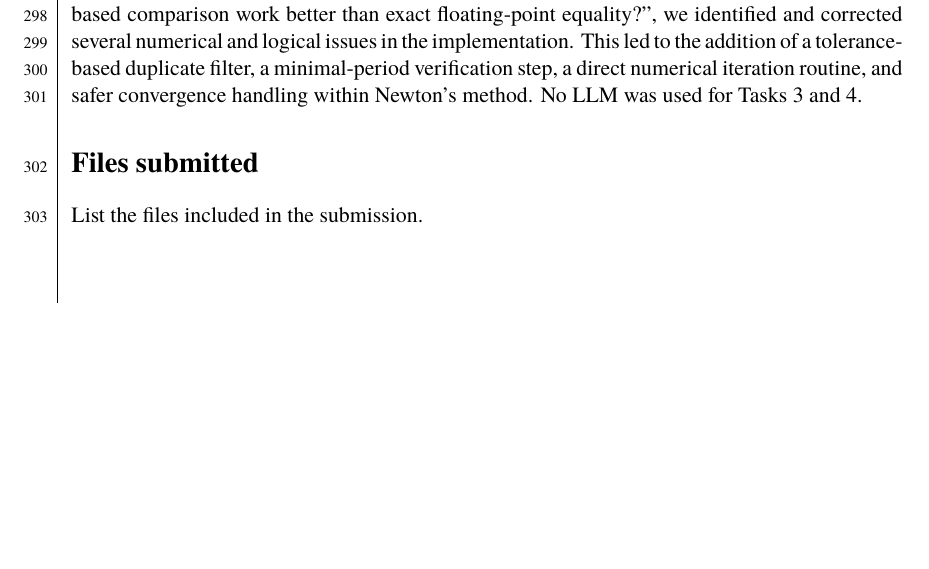
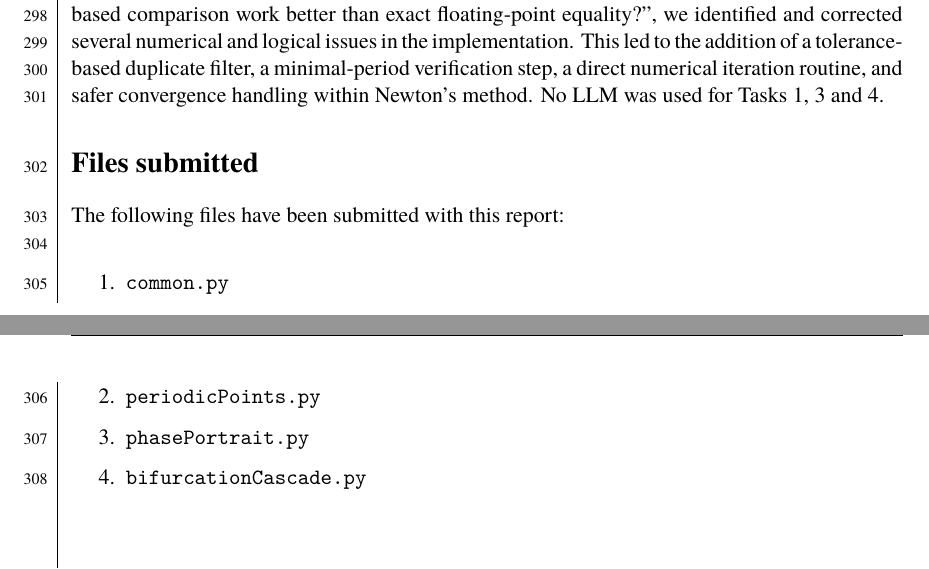
Before and after one commit to dragonesk22/MOCS, a LaTeX document (reports/L1/src/main.tex, which reads reports/L1/src/texfiles/discussion.tex): part of page 28 of 29 before the commit and two parts of pages 28 and 29 of 30 after it, the two joined at a grey line, cut so that both start at the same text, the shorter picture padded with empty space. Compiled offline with XeLaTeX; a missing font is replaced by an installed copy or a similar font.

Commit message:
submission files

```diff
--- a/reports/L1/src/texfiles/discussion.tex
+++ b/reports/L1/src/texfiles/discussion.tex
@@ -9,8 +9,13 @@
 
 
 For Task 2, ChatGPT was used as a debugging and code-refinement tool. The core programming work, including the implementation of Newton’s method, the search for period-2 and period-3 points, and the production of the corresponding plots, was carried out by us. When comparing the numerical results with those obtained in other parts of the assignment, we noticed that the code was returning more periodic points than expected. By uploading the code and using prompts such as “Check the Jacobian evaluation, update step, stopping criterion, and handling of failed iterations” and “Numerically identical solutions are counted multiple times, will a tolerance-based comparison work better than exact floating-point equality?”, we identified and corrected several numerical and logical issues in the implementation. This led to the addition of a tolerance-based duplicate filter, a minimal-period verification step, a direct numerical iteration routine, and safer convergence handling within Newton’s method.
-No LLM was used for Tasks 3 and 4.
+No LLM was used for Tasks 1, 3 and 4.
 
 \section*{Files submitted}
-
-List the files included in the submission.
+The following files have been submitted with this report: \\
+\begin{enumerate}
+  \item \verb+common.py+
+  \item \verb+periodicPoints.py+
+  \item \verb+phasePortrait.py+
+  \item \verb+bifurcationCascade.py+
+\end{enumerate}
```
